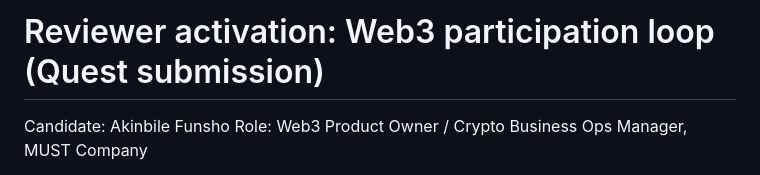
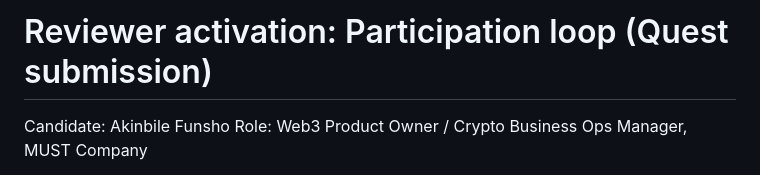
Before and after one commit to Funsho-ops/must-quest-funsho, a Markdown page: README.md, the part around the change. Rendered like a GitHub page.

Commit message:
Update title in README for clarity

```diff
--- a/README.md
+++ b/README.md
@@ -1,4 +1,4 @@
-# Reviewer activation: Web3 participation loop (Quest submission)
+# Reviewer activation: Participation loop (Quest submission)
 
 Candidate: Akinbile Funsho
 Role: Web3 Product Owner / Crypto Business Ops Manager, MUST Company
```
